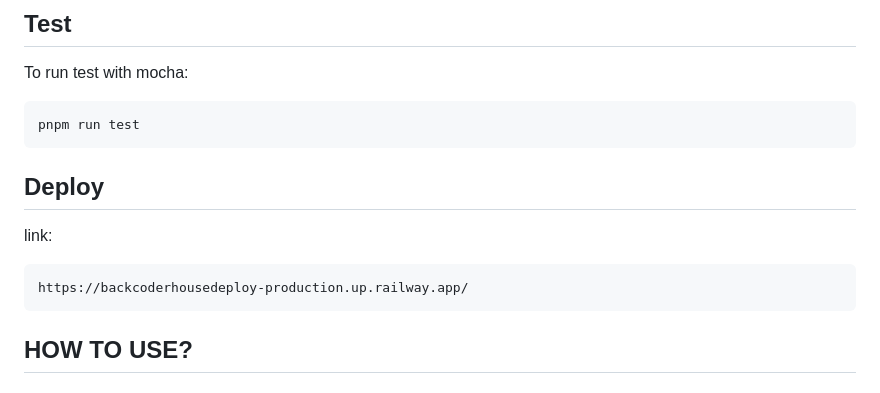
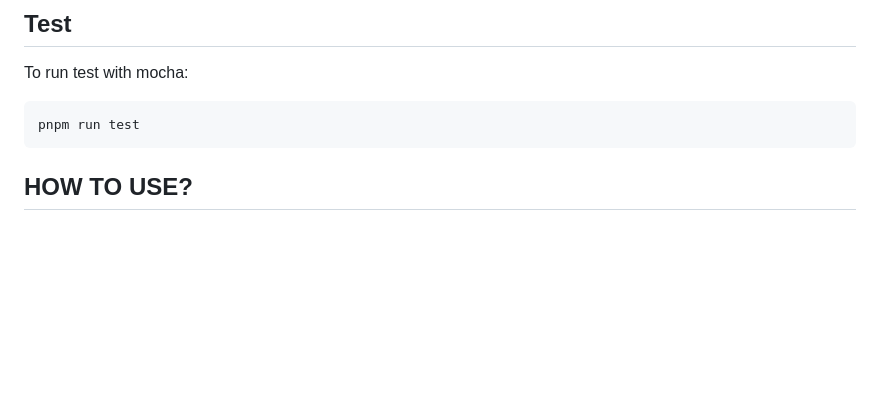
Before and after one commit to JeanVittory/backCoderhouseDeploy, a Markdown page: README.MD, the part around the change. Drawn GitHub-style; blank space fills up the shorter version.

````diff
--- a/README.MD
+++ b/README.MD
@@ -147,13 +147,6 @@ To run test with mocha:
 pnpm run test
 ```
 
-## Deploy
-
-link:
-
-```sh
-https://backcoderhousedeploy-production.up.railway.app/
-```
 
 ## HOW TO USE?
 
````
